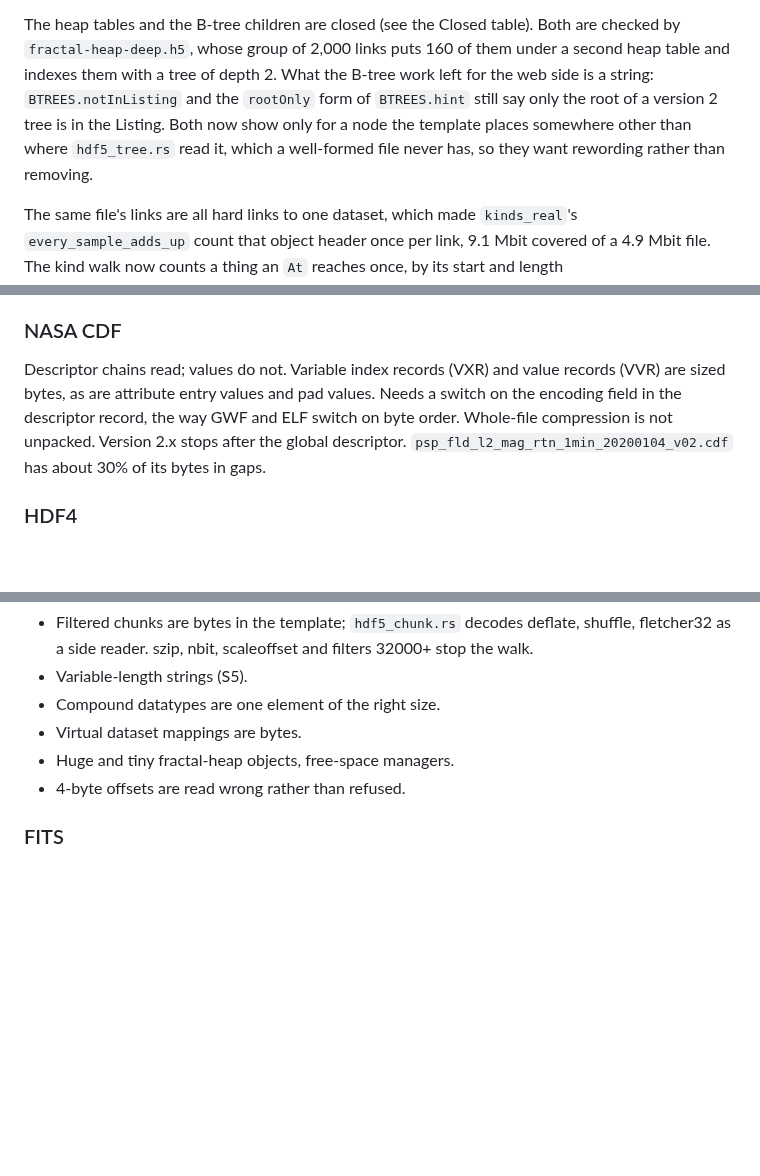
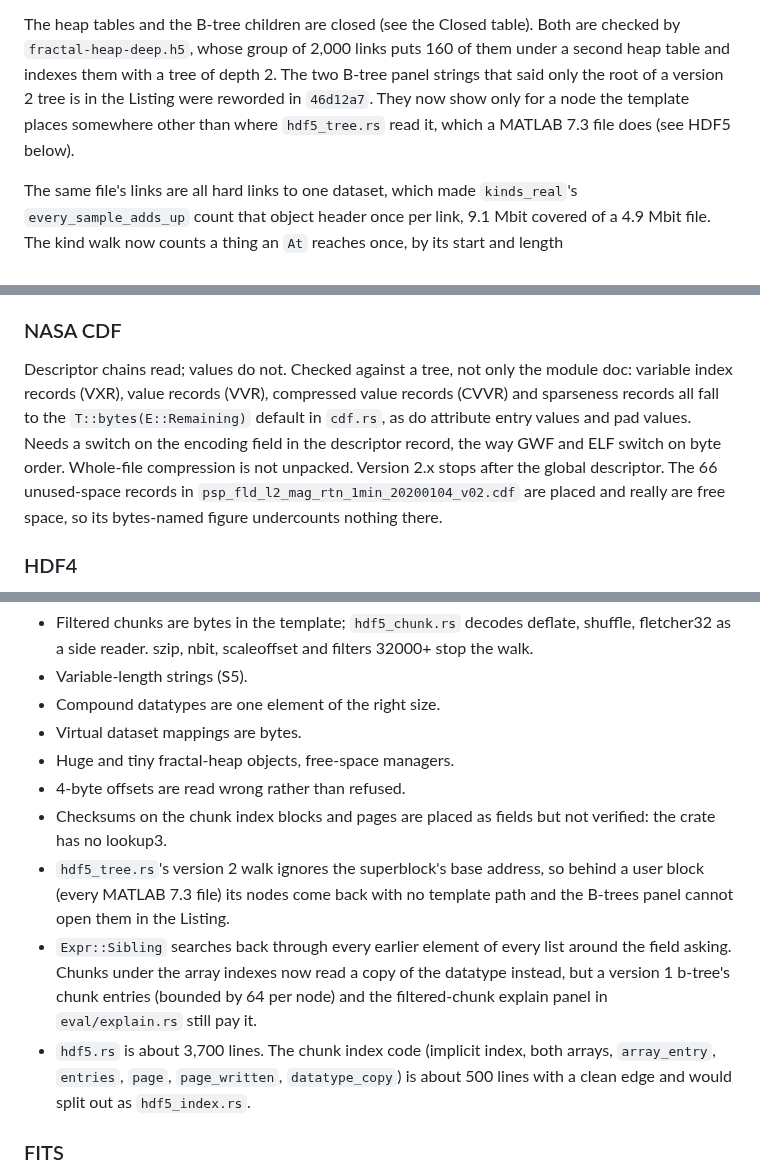
Before and after one commit to pengowray/qubero, a Markdown page: HANDOVER-science-formats.md, 3 parts joined by grey strips. Drawn GitHub-style; blank space fills up the shorter version.

Commit message:
Bring the science formats handover up to date with the HDF5 merges and what they turned up

```diff
--- a/HANDOVER-science-formats.md
+++ b/HANDOVER-science-formats.md
@@ -144,11 +144,10 @@ version 1 b-tree's chunk entries still search back the old way, bounded by the
 The heap tables and the B-tree children are closed (see the Closed table).
 Both are checked by `fractal-heap-deep.h5`, whose group of 2,000 links puts
 160 of them under a second heap table and indexes them with a tree of depth 2.
-What the B-tree work left for the web side is a string: `BTREES.notInListing`
-and the `rootOnly` form of `BTREES.hint` still say only the root of a version
-2 tree is in the Listing. Both now show only for a node the template places
-somewhere other than where `hdf5_tree.rs` read it, which a well-formed file
-never has, so they want rewording rather than removing.
+The two B-tree panel strings that said only the root of a version 2 tree is in
+the Listing were reworded in `46d12a7`. They now show only for a node the
+template places somewhere other than where `hdf5_tree.rs` read it, which a
+MATLAB 7.3 file does (see HDF5 below).
 
 The same file's links are all hard links to one dataset, which made
 `kinds_real`'s `every_sample_adds_up` count that object header once per link,
@@ -200,12 +199,15 @@ list, Parquet is the least unread.
 
 ### NASA CDF
 
-Descriptor chains read; values do not. Variable index records (VXR) and value
-records (VVR) are sized bytes, as are attribute entry values and pad values.
-Needs a switch on the encoding field in the descriptor record, the way GWF and
-ELF switch on byte order. Whole-file compression is not unpacked. Version 2.x
-stops after the global descriptor. `psp_fld_l2_mag_rtn_1min_20200104_v02.cdf`
-has about 30% of its bytes in gaps.
+Descriptor chains read; values do not. Checked against a tree, not only the
+module doc: variable index records (VXR), value records (VVR), compressed value
+records (CVVR) and sparseness records all fall to the `T::bytes(E::Remaining)`
+default in `cdf.rs`, as do attribute entry values and pad values. Needs a
+switch on the encoding field in the descriptor record, the way GWF and ELF
+switch on byte order. Whole-file compression is not unpacked. Version 2.x stops
+after the global descriptor. The 66 unused-space records in
+`psp_fld_l2_mag_rtn_1min_20200104_v02.cdf` are placed and really are free
+space, so its bytes-named figure undercounts nothing there.
 
 ### HDF4
 
@@ -227,6 +229,19 @@ Reads further than any other scientific format. Left:
 - Virtual dataset mappings are bytes.
 - Huge and tiny fractal-heap objects, free-space managers.
 - 4-byte offsets are read wrong rather than refused.
+- Checksums on the chunk index blocks and pages are placed as fields but not
+  verified: the crate has no lookup3.
+- `hdf5_tree.rs`'s version 2 walk ignores the superblock's base address, so
+  behind a user block (every MATLAB 7.3 file) its nodes come back with no
+  template path and the B-trees panel cannot open them in the Listing.
+- `Expr::Sibling` searches back through every earlier element of every list
+  around the field asking. Chunks under the array indexes now read a copy of
+  the datatype instead, but a version 1 b-tree's chunk entries (bounded by 64
+  per node) and the filtered-chunk explain panel in `eval/explain.rs` still
+  pay it.
+- `hdf5.rs` is about 3,700 lines. The chunk index code (implicit index, both
+  arrays, `array_entry`, `entries`, `page`, `page_written`, `datatype_copy`) is
+  about 500 lines with a clean edge and would split out as `hdf5_index.rs`.
 
 ### FITS
 
```
